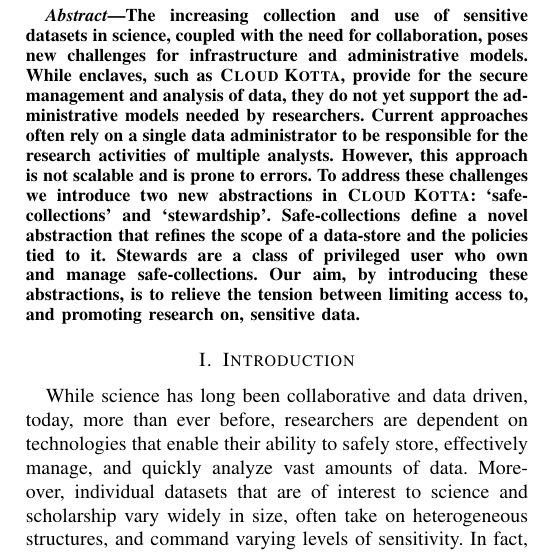
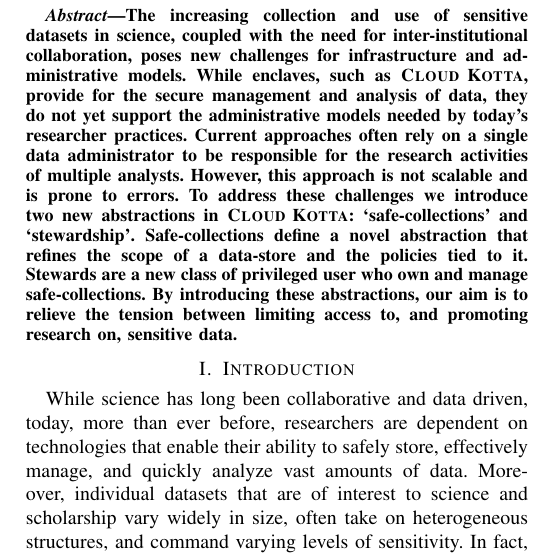
Before and after one commit to yadudoc/safe_data, a LaTeX paper (article.tex): part of one column of page 1 of 5, cut so that both start at the same text. Compiled offline with pdfLaTeX; a missing font is replaced by an installed copy or a similar font; a LaTeX package or settings file that is missing is left out.

Commit message:
minor to abstract

```diff
--- a/article.tex
+++ b/article.tex
@@ -384,11 +384,11 @@
 % in the abstract
 \begin{abstract}
 The increasing collection and use of
-sensitive datasets in science, coupled with the need for collaboration,
+sensitive datasets in science, coupled with the need for inter-institutional collaboration,
 poses new challenges for infrastructure and administrative models.
 While enclaves, such as \NAMENS, provide for the secure management
 and analysis of data, they do not yet support the administrative models
-needed by researchers. Current approaches often rely on a single
+needed by today's researcher practices. Current approaches often rely on a single
 data administrator to be responsible for the research activities of multiple analysts.
 However, this approach is not scalable and is prone to errors.
 To address these challenges we introduce two new
@@ -396,8 +396,8 @@
 %This work extends \NAME to support growing and evolving
 %challenges associated with computing on highly sensitive data-sets.
 Safe-collections define a novel abstraction that refines the scope of a data-store and the policies tied
-to it. Stewards are a class of privileged user who own and manage safe-collections.
-Our aim, by introducing these abstractions, is to
+to it. Stewards are a new class of privileged user who own and manage safe-collections.
+By introducing these abstractions, our aim is to
 relieve the tension between limiting access to, and promoting research on, sensitive data.
 
 %\NAME implements automated, cost-aware models for
```
Also changed, not shown: 1 other file.
